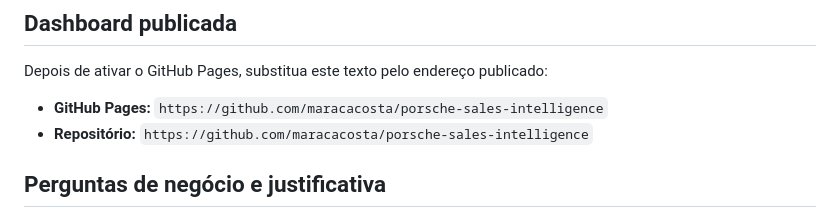
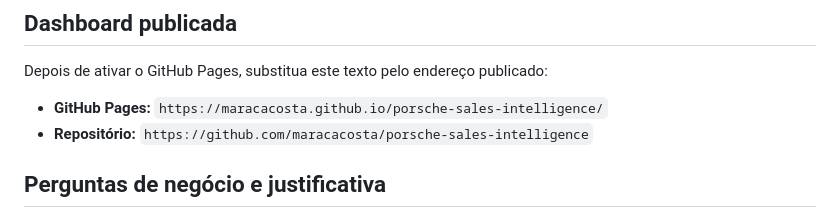
Before and after one commit to maracacosta/porsche-sales-intelligence, a Markdown page: README.md, the part around the change. Drawn GitHub-style.

Commit message:
Fix GitHub Pages link in README
Updated GitHub Pages link to the correct published URL.

```diff
--- a/README.md
+++ b/README.md
@@ -8,7 +8,7 @@ Dashboard executiva de vendas de veículos Porsche, desenvolvida em HTML, CSS e
 
 Depois de ativar o GitHub Pages, substitua este texto pelo endereço publicado:
 
-- **GitHub Pages:** `https://github.com/maracacosta/porsche-sales-intelligence`
+- **GitHub Pages:** `https://maracacosta.github.io/porsche-sales-intelligence/`
 - **Repositório:** `https://github.com/maracacosta/porsche-sales-intelligence`
 
 ## Perguntas de negócio e justificativa
```
